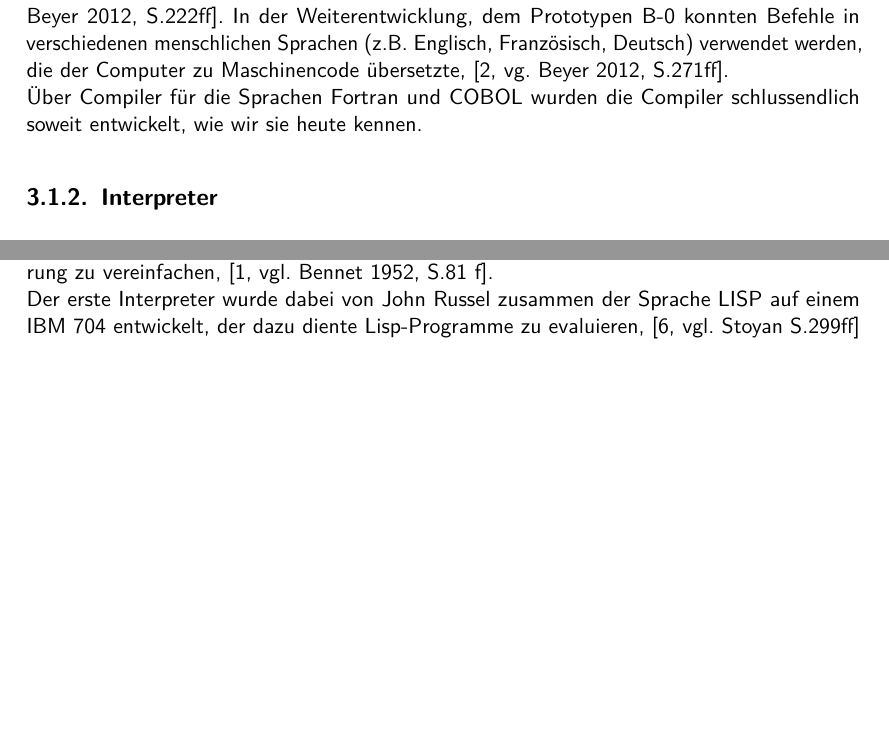
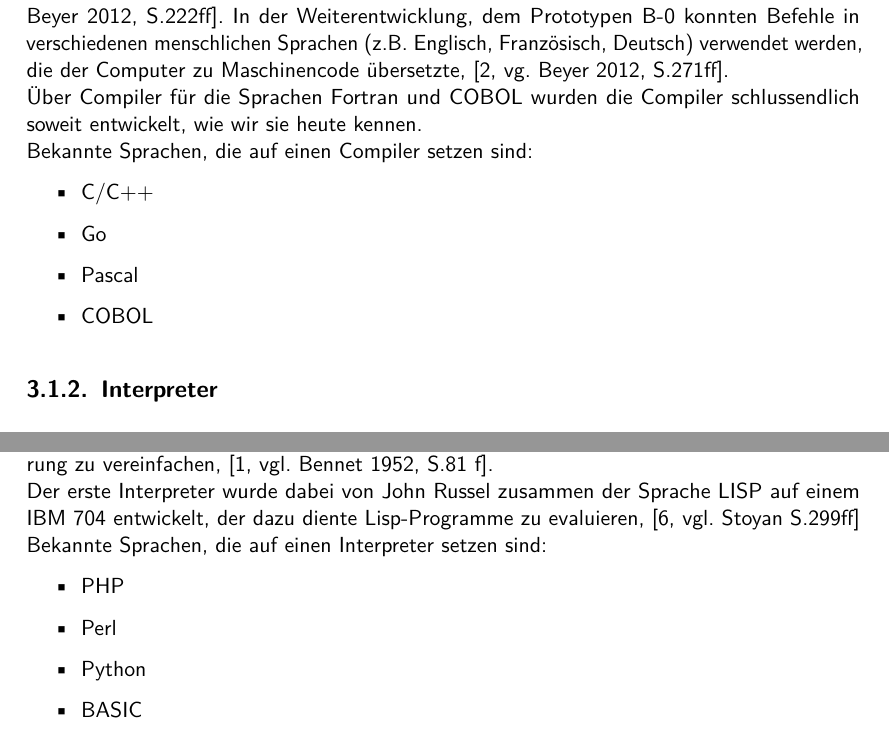
Before and after one commit to RobinDHBW/SemInf, a LaTeX book (main.tex, which reads chapters/chapter2_Historie.tex): two parts of page 13 of 19 before the commit and two parts of page 13 of 20 after it, joined at a grey line, cut so that both start at the same text, the shorter picture padded with empty space. Compiled offline with pdfLaTeX.

Commit message:
add languages

```diff
--- a/chapters/chapter2_Historie.tex
+++ b/chapters/chapter2_Historie.tex
@@ -8,7 +8,14 @@ Andererseits muss das Zielsystem bereits beim Compilationsvorgang bekannt sein u
 Durch den Einsatz von höheren Programmiersprachen wurde der Einsatz von Compilern nötig, um den verfassten Quellcode für die jeweiligen Zielsysteme in den geeigneten Maschinencode zu übersetzen. Die für den Menschen einfacher zu verstehenden Programmiersprachen (auch Hochsprachen) bieten die Möglichkeit ihre Logik für verschiedene Zielsysteme durch einen Compiler zu übersetzen und somit sowohl dem Menschen, als auch dem \ac{PC} ein gut lesbares Format vorzuhalten, \cite[vgl. Wagenknecht Hielscher, S.1ff]{wagenknecht_hielscher_2022}.\\
 Bereits Konrad Zuse setzte für seinen Zuse Z4 auf eine Art höhere Sprache, das sogenannte Plankalkül und wollte mit einem 'Planfertigungsgerät' automatisch von einem mathematischen Rechenplan einen Lochstreifen mit gestanztem Maschinenplan anfertigen, \cite[vgl. Heilige 2013, S.45]{Hellige2013}. Nach heutiger Terminologie ist dieses Planfertigungsgerät bereits als Compiler zu betrachten. \\
 Der erste Compiler A-0 wurde von Grace Hopper 1952 vorgestellt und erleichterte den Prozess der Programmierung hinlänglich, da statt direkter Maschinenbefehle nun Code aus verständlichen Algorithmen, die in einem Katalog zusammengefasst waren, aufgebaut werden konnten. Diese Bausteine wurden von A-0 aus dem Katalog abgerufen und der Code in korrekter Reihenfolge zusammen gesetzt. Benötigte Speicherbereiche wurden automatisch reserviert und die zugehörige Adressierung ebenfalls vom Compiler übernommen, \cite[vgl. Beyer 2012, S.222ff]{Beyer2012}. In der Weiterentwicklung, dem Prototypen B-0 konnten Befehle in verschiedenen menschlichen Sprachen (z.B. Englisch, Französisch, Deutsch) verwendet werden, die der Computer zu Maschinencode übersetzte, \cite[vg. Beyer 2012, S.271ff]{Beyer2012}.\\
-Über Compiler für die Sprachen Fortran und COBOL wurden die Compiler schlussendlich soweit entwickelt, wie wir sie heute kennen.
+Über Compiler für die Sprachen Fortran und COBOL wurden die Compiler schlussendlich soweit entwickelt, wie wir sie heute kennen. \\
+Bekannte Sprachen, die auf einen Compiler setzen sind:
+\begin{itemize}
+    \item C/C++
+    \item Go
+    \item Pascal
+    \item COBOL
+\end{itemize}
 
 \subsection{Interpreter} \label{ch_interpreter}
 Da die Klasse der Interpreter nicht konkret Teil dieser Arbeit, aber mit den Themen eng verwandt ist, soll hier kurz auf den Aufbau und die Geschichte eingegangen werden. \\
@@ -16,7 +23,14 @@ Ein Interpreter führt portionsweise Aktionen aus und interpretiert so zur Laufz
 Außerdem können Interpretersprachen plattformunabhängig ausgeliefert werden, da die Interpretation erst auf dem Zielsystem ausgeführt wird und im Vorfeld nicht bekannt sein muss, auf welchem \ac{OS} der Quellcode ausgeführt werden soll. Das Zielsystem kann den Code somit für sich selbst interpretiere und die Instruktionen somit auch direkt für die eigene Hardware zielgerichtet umsetzen. \\
 Andererseits entsteht durch die Interpretation zur Laufzeit ein erhöhter Aufwand, der Interpretersprachen grundsätzlich eine langsamere Ausführung beschert, als im Vorfeld zu Maschinencode kompilierten Programmen.\\
 Interpreter entstanden ungefähr zur selben Zeit, wie die ersten Compiler und wurden erfunden, um zwischen verschiedenen Low-level-Sprache zu übersetzen und die allgemeine Programmierung zu vereinfachen, \cite[vgl. Bennet 1952, S.81 f]{Bennett1952}. \\
-Der erste Interpreter wurde dabei von John Russel zusammen der Sprache LISP auf einem IBM 704 entwickelt, der dazu diente Lisp-Programme zu evaluieren, \cite[vgl. Stoyan S.299ff]{Stoyan1984}
+Der erste Interpreter wurde dabei von John Russel zusammen der Sprache LISP auf einem IBM 704 entwickelt, der dazu diente Lisp-Programme zu evaluieren, \cite[vgl. Stoyan S.299ff]{Stoyan1984}\\
+Bekannte Sprachen, die auf einen Interpreter setzen sind:
+\begin{itemize}
+    \item PHP
+    \item Perl
+    \item Python
+    \item BASIC
+\end{itemize}
 
 \subsection{Just-in-time-Kompilierung} \label{ch_jit}
 Die Implementierungsform der \ac{JIT}-Kompilierung versucht die Vorteile von \autoref{ch_interpreter} und \autoref{ch_compiler} zu vereinen. Einerseits wird der Code vorab zu Bytecode kompiliert, um eine schnellere Ausführung in einer \ac{VM} zu ermöglichen, andererseits wird der Code zur Laufzeit direkt auf der Zielmaschine von Bytecode in Maschinencode kompiliert, was den Vorteil bietet, dass dieser speziell für den ausführenden Prozessor optimiert werden kann.\\
```
Also changed, not shown: chapters/chapter2_Historie.tex (9 more changed lines).
